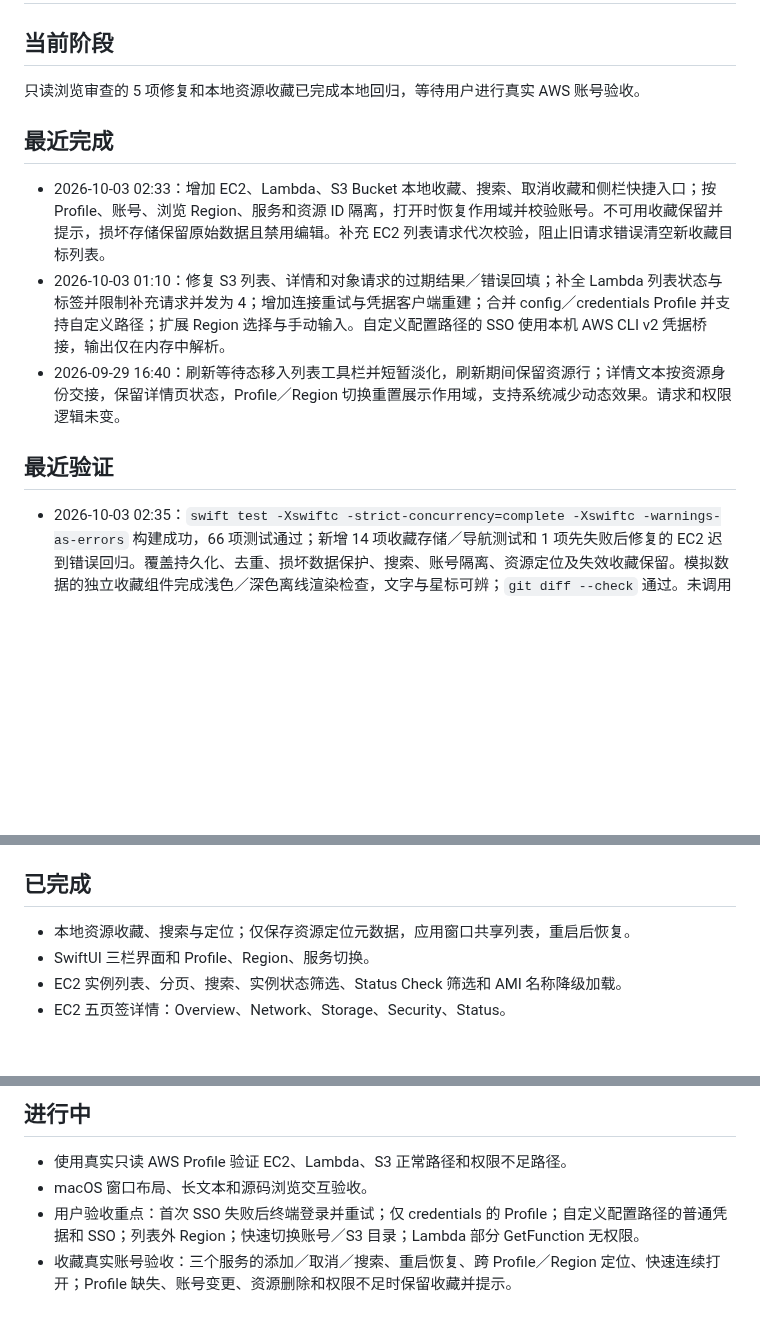
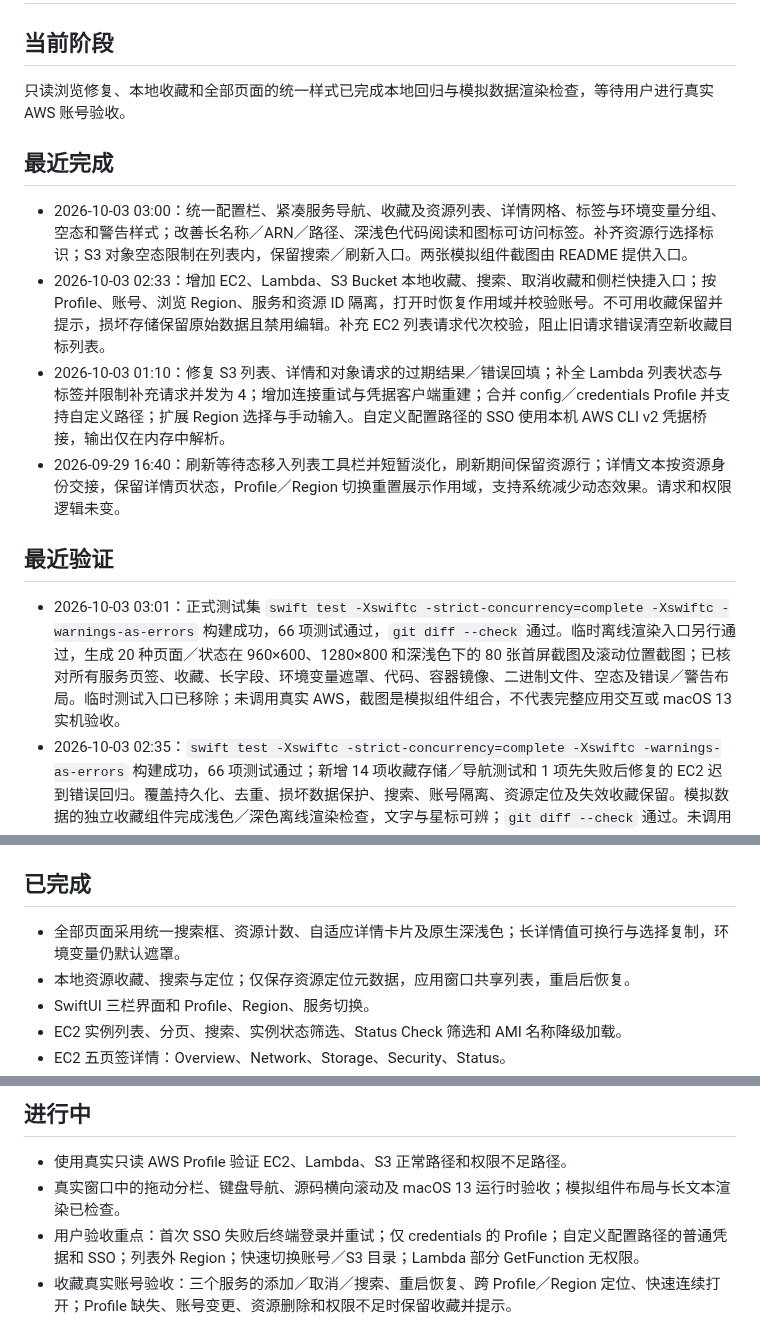
Before and after one commit to maydaychen/aws-platform, a Markdown page: ROADMAP.md, 3 parts joined by grey strips. Drawn GitHub-style; blank space fills up the shorter version.

```diff
--- a/ROADMAP.md
+++ b/ROADMAP.md
@@ -2,22 +2,25 @@
 
 ## 当前阶段
 
-只读浏览审查的 5 项修复和本地资源收藏已完成本地回归，等待用户进行真实 AWS 账号验收。
+只读浏览修复、本地收藏和全部页面的统一样式已完成本地回归与模拟数据渲染检查，等待用户进行真实 AWS 账号验收。
 
 ## 最近完成
 
+- 2026-10-03 03:00：统一配置栏、紧凑服务导航、收藏及资源列表、详情网格、标签与环境变量分组、空态和警告样式；改善长名称／ARN／路径、深浅色代码阅读和图标可访问标签。补齐资源行选择标识；S3 对象空态限制在列表内，保留搜索／刷新入口。两张模拟组件截图由 README 提供入口。
 - 2026-10-03 02:33：增加 EC2、Lambda、S3 Bucket 本地收藏、搜索、取消收藏和侧栏快捷入口；按 Profile、账号、浏览 Region、服务和资源 ID 隔离，打开时恢复作用域并校验账号。不可用收藏保留并提示，损坏存储保留原始数据且禁用编辑。补充 EC2 列表请求代次校验，阻止旧请求错误清空新收藏目标列表。
 - 2026-10-03 01:10：修复 S3 列表、详情和对象请求的过期结果／错误回填；补全 Lambda 列表状态与标签并限制补充请求并发为 4；增加连接重试与凭据客户端重建；合并 config／credentials Profile 并支持自定义路径；扩展 Region 选择与手动输入。自定义配置路径的 SSO 使用本机 AWS CLI v2 凭据桥接，输出仅在内存中解析。
 - 2026-09-29 16:40：刷新等待态移入列表工具栏并短暂淡化，刷新期间保留资源行；详情文本按资源身份交接，保留详情页状态，Profile／Region 切换重置展示作用域，支持系统减少动态效果。请求和权限逻辑未变。
 
 ## 最近验证
 
+- 2026-10-03 03:01：正式测试集 `swift test -Xswiftc -strict-concurrency=complete -Xswiftc -warnings-as-errors` 构建成功，66 项测试通过，`git diff --check` 通过。临时离线渲染入口另行通过，生成 20 种页面／状态在 960×600、1280×800 和深浅色下的 80 张首屏截图及滚动位置截图；已核对所有服务页签、收藏、长字段、环境变量遮罩、代码、容器镜像、二进制文件、空态及错误／警告布局。临时测试入口已移除；未调用真实 AWS，截图是模拟组件组合，不代表完整应用交互或 macOS 13 实机验收。
 - 2026-10-03 02:35：`swift test -Xswiftc -strict-concurrency=complete -Xswiftc -warnings-as-errors` 构建成功，66 项测试通过；新增 14 项收藏存储／导航测试和 1 项先失败后修复的 EC2 迟到错误回归。覆盖持久化、去重、损坏数据保护、搜索、账号隔离、资源定位及失效收藏保留。模拟数据的独立收藏组件完成浅色／深色离线渲染检查，文字与星标可辨；`git diff --check` 通过。未调用真实 AWS，未验收完整窗口交互或 macOS 13 运行时。
 - 2026-10-03 01:10：先以两个失败回归复现 S3 重置后旧数据回填、旧错误清空新数据；最终 `swift test -Xswiftc -strict-concurrency=complete -Xswiftc -warnings-as-errors` 构建成功，51 项测试通过，较原有增加 20 项。覆盖迟到成功／失败、目录切换、加载状态归属、Lambda 状态缺失与权限降级、连接重试、配置路径、Region 恢复及凭据输出隔离。`git diff --check` 通过；未连接真实 AWS，未运行实际 CLI 凭据导出，未验证窗口渲染。
 - 2026-09-29 16:40：最终代码 `swift test` 构建成功，31 项模拟服务单元测试通过；`git diff --check` 通过。未调用真实 AWS 服务，macOS 13 运行时、窗口视觉及真实账号切换仍需后续验收。
 
 ## 已完成
 
+- 全部页面采用统一搜索框、资源计数、自适应详情卡片及原生深浅色；长详情值可换行与选择复制，环境变量仍默认遮罩。
 - 本地资源收藏、搜索与定位；仅保存资源定位元数据，应用窗口共享列表，重启后恢复。
 - SwiftUI 三栏界面和 Profile、Region、服务切换。
 - EC2 实例列表、分页、搜索、实例状态筛选、Status Check 筛选和 AMI 名称降级加载。
@@ -40,7 +43,7 @@
 ## 进行中
 
 - 使用真实只读 AWS Profile 验证 EC2、Lambda、S3 正常路径和权限不足路径。
-- macOS 窗口布局、长文本和源码浏览交互验收。
+- 真实窗口中的拖动分栏、键盘导航、源码横向滚动及 macOS 13 运行时验收；模拟组件布局与长文本渲染已检查。
 - 用户验收重点：首次 SSO 失败后终端登录并重试；仅 credentials 的 Profile；自定义配置路径的普通凭据和 SSO；列表外 Region；快速切换账号／S3 目录；Lambda 部分 GetFunction 无权限。
 - 收藏真实账号验收：三个服务的添加／取消／搜索、重启恢复、跨 Profile／Region 定位、快速连续打开；Profile 缺失、账号变更、资源删除和权限不足时保留收藏并提示。
 
```
Also changed, not shown: README.md (+7 -0 lines), docs/ui-code-dark.png (added), docs/ui-overview-light.png (added), 14 other files.
